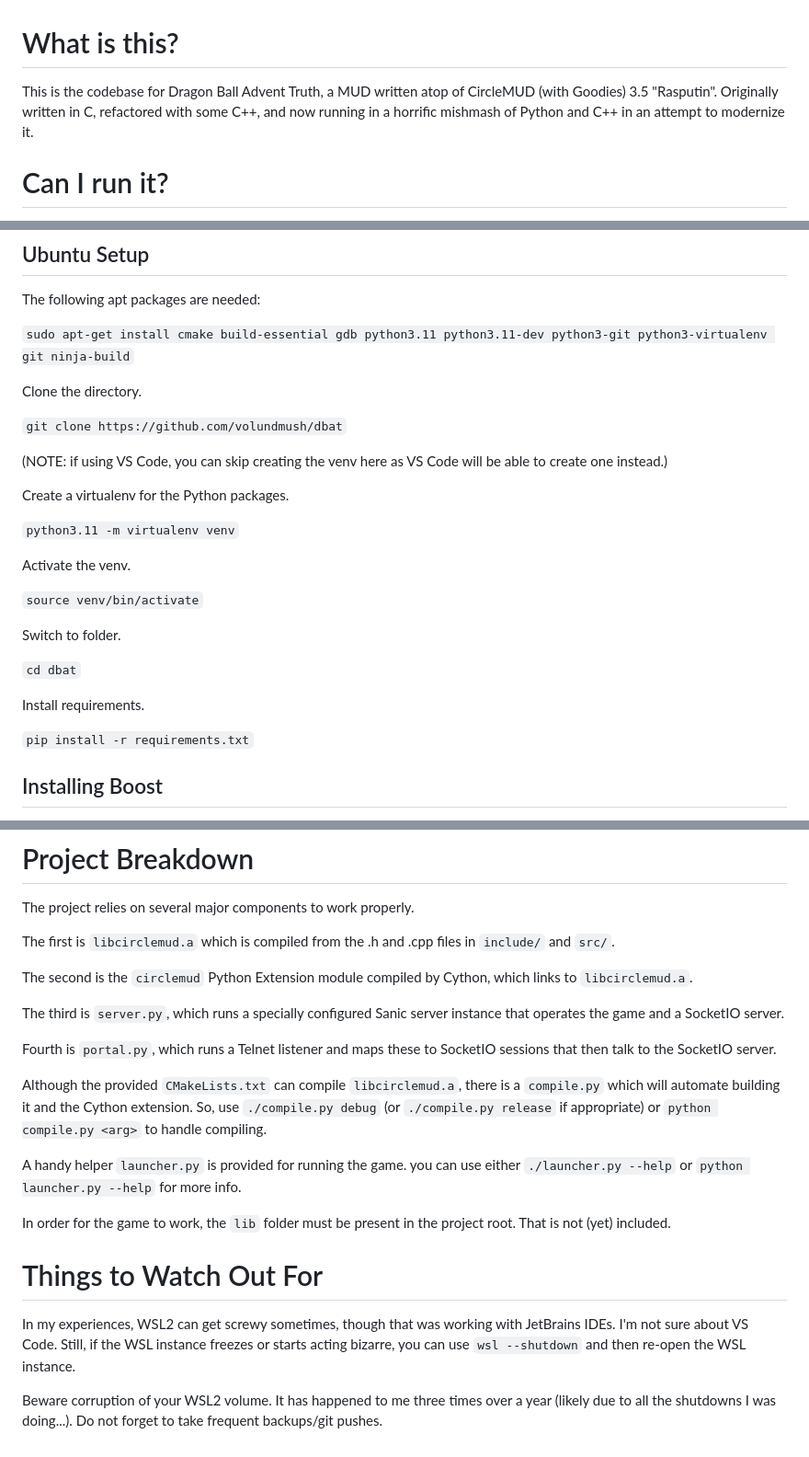
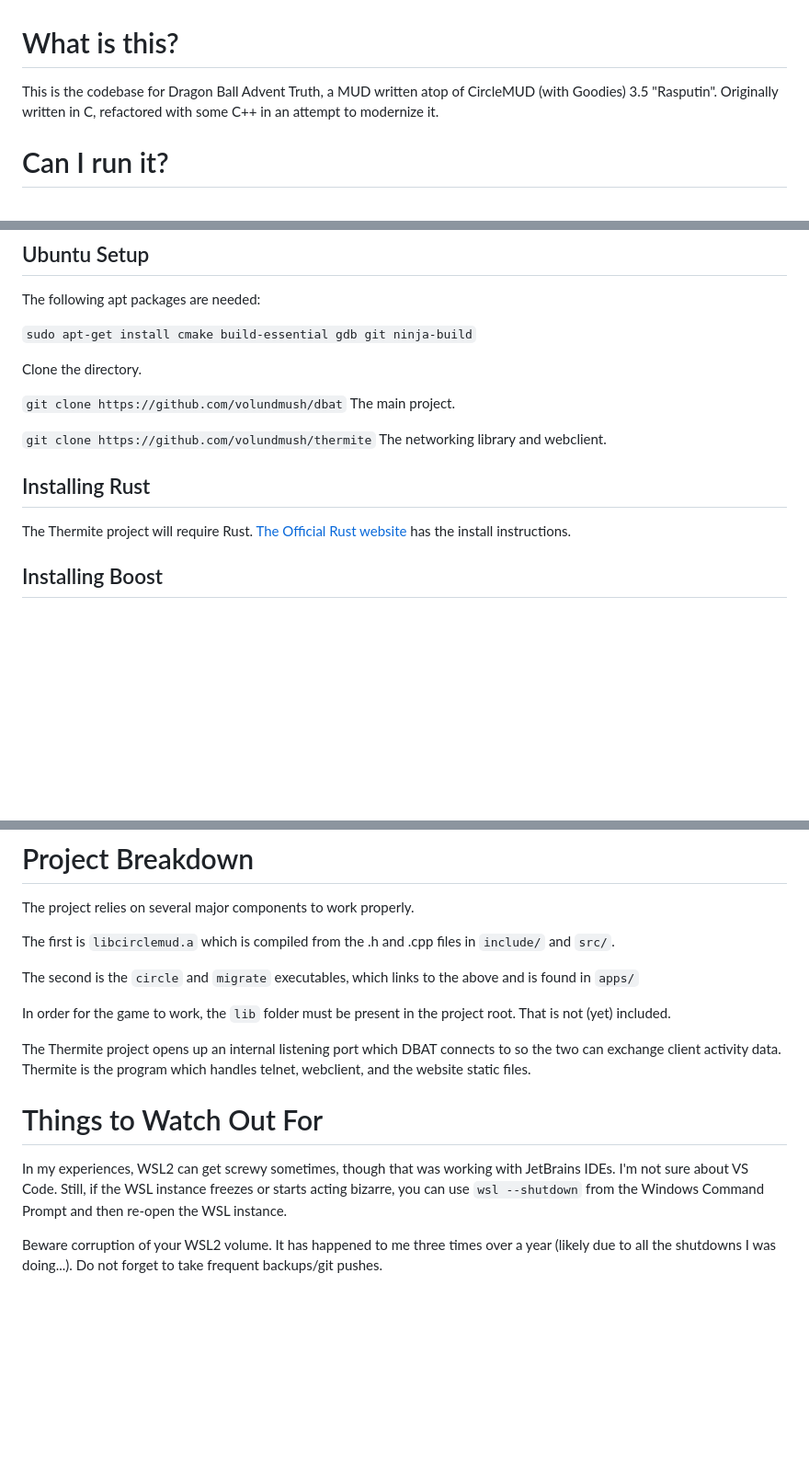
Before and after one commit to volundmush/dbat, a Markdown page: README.md, 3 parts joined by grey strips. Shown at 92% size. GitHub-like rendering; blank space fills up the shorter version.

```diff
--- a/README.md
+++ b/README.md
@@ -1,5 +1,5 @@
 # What is this?
-This is the codebase for Dragon Ball Advent Truth, a MUD written atop of CircleMUD (with Goodies) 3.5 "Rasputin". Originally written in C, refactored with some C++, and now running in a horrific mishmash of Python and C++ in an attempt to modernize it.
+This is the codebase for Dragon Ball Advent Truth, a MUD written atop of CircleMUD (with Goodies) 3.5 "Rasputin". Originally written in C, refactored with some C++ in an attempt to modernize it.
 
 # Can I run it?
 Sort of. I have not yet included all of the game assets that it needs to run. This is just the code.
@@ -13,29 +13,20 @@ The recommended IDE is VS Code due to the multi-language nature of the project.
 ## Ubuntu Setup
 The following apt packages are needed:
 
-`sudo apt-get install cmake build-essential gdb python3.11 python3.11-dev python3-git python3-virtualenv git ninja-build`
+`sudo apt-get install cmake build-essential gdb git ninja-build`
 
 Clone the directory.
 
 `git clone https://github.com/volundmush/dbat`
+The main project.
 
-(NOTE: if using VS Code, you can skip creating the venv here as VS Code will be able to create one instead.)
 
-Create a virtualenv for the Python packages.
+`git clone https://github.com/volundmush/thermite`
+The networking library and webclient.
 
-`python3.11 -m virtualenv venv`
-
-Activate the venv.
-
-`source venv/bin/activate`
-
-Switch to folder.
-
-`cd dbat`
-
-Install requirements.
-
-`pip install -r requirements.txt`
+## Installing Rust
+The Thermite project will require Rust.
+[The Official Rust website](https://www.rust-lang.org/tools/install) has the install instructions.
 
 ## Installing Boost
 As of this writing, the project was written with Boost 1.84.0 in mind. Owing to its size and unique compilation requirements, it cannot be handled via CPM in the CMakeLists.txt, and must be installed as a system library.
@@ -115,19 +104,13 @@ The project relies on several major components to work properly.
 
 The first is `libcirclemud.a` which is compiled from the .h and .cpp files in `include/` and `src/`.
 
-The second is the `circlemud` Python Extension module compiled by Cython, which links to `libcirclemud.a`.
-
-The third is `server.py`, which runs a specially configured Sanic server instance that operates the game and a SocketIO server.
-
-Fourth is `portal.py`, which runs a Telnet listener and maps these to SocketIO sessions that then talk to the SocketIO server.
-
-Although the provided `CMakeLists.txt` can compile `libcirclemud.a`, there is a `compile.py` which will automate building it and the Cython extension. So, use `./compile.py debug` (or `./compile.py release` if appropriate) or `python compile.py <arg>` to handle compiling.
-
-A handy helper `launcher.py` is provided for running the game. you can use either `./launcher.py --help` or `python launcher.py --help` for more info.
+The second is the `circle` and `migrate` executables, which links to the above and is found in `apps/`
 
 In order for the game to work, the `lib` folder must be present in the project root. That is not (yet) included.
 
+The Thermite project opens up an internal listening port which DBAT connects to so the two can exchange client activity data. Thermite is the program which handles telnet, webclient, and the website static files.
+
 # Things to Watch Out For
-In my experiences, WSL2 can get screwy sometimes, though that was working with JetBrains IDEs. I'm not sure about VS Code. Still, if the WSL instance freezes or starts acting bizarre, you can use `wsl --shutdown` and then re-open the WSL instance.
+In my experiences, WSL2 can get screwy sometimes, though that was working with JetBrains IDEs. I'm not sure about VS Code. Still, if the WSL instance freezes or starts acting bizarre, you can use `wsl --shutdown` from the Windows Command Prompt and then re-open the WSL instance.
 
 Beware corruption of your WSL2 volume. It has happened to me three times over a year (likely due to all the shutdowns I was doing...). Do not forget to take frequent backups/git pushes.
```
Also changed, not shown: other parts of README.md (+0 -2 lines).
